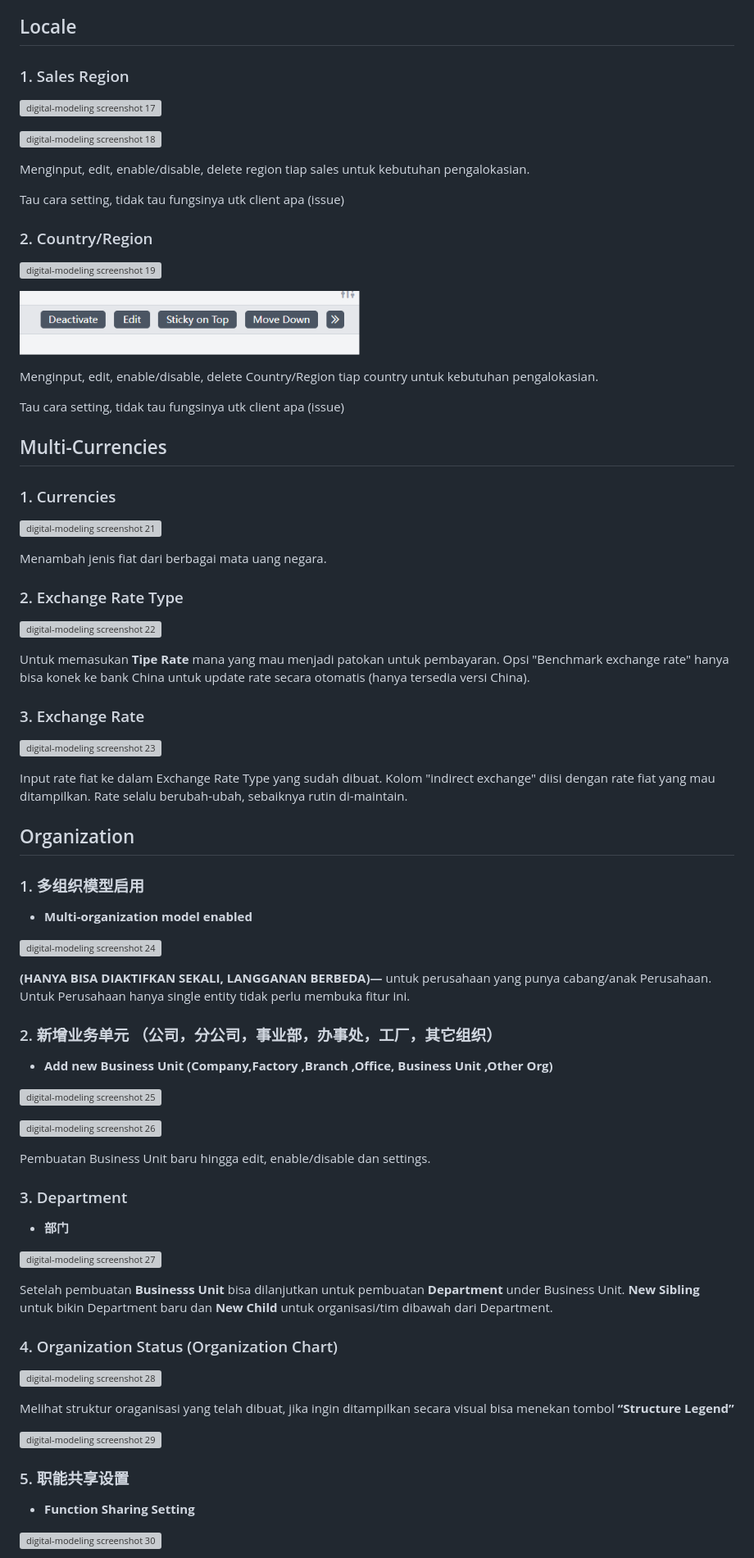
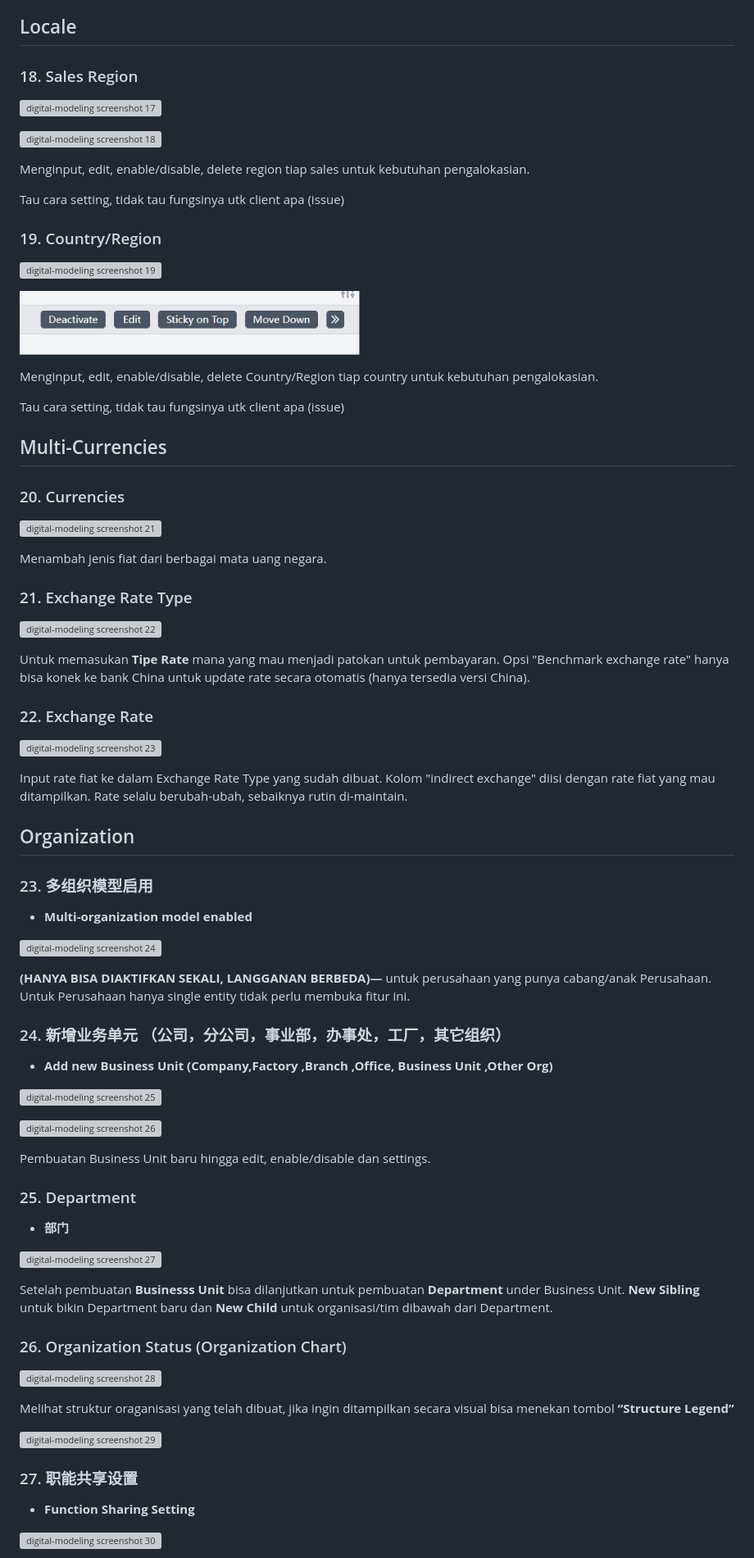
Before and after one commit to rickielvaj-cyber/Beginner-ERP-Guide, a Markdown page: content/digital-modeling.md, the part around one of its changes. Shown at 82% size. Rendered like a GitHub page; grey boxes are pictures that could not be loaded.

Commit message:
Update digital-modeling.md lewat web editor

```diff
--- a/content/digital-modeling.md
+++ b/content/digital-modeling.md
@@ -144,7 +144,7 @@ Tau fungsi, tidak tau cara menggunakannya. (issue)
 
 ## Locale
 
-### 1. Sales Region
+### 18. Sales Region
 
 ![digital-modeling screenshot 17](images/digital-modeling/digital-modeling-017.png)
 
@@ -154,7 +154,7 @@ Menginput, edit, enable/disable, delete region tiap sales untuk  kebutuhan penga
 
 Tau cara setting, tidak tau fungsinya utk client apa (issue)
 
-### 2. Country/Region
+### 19. Country/Region
 
 ![digital-modeling screenshot 19](images/digital-modeling/digital-modeling-019.png)
 
@@ -166,20 +166,20 @@ Tau cara setting, tidak tau fungsinya utk client apa (issue)
 
 ## Multi-Currencies
 
-### 1. Currencies
+### 20. Currencies
 
 ![digital-modeling screenshot 21](images/digital-modeling/digital-modeling-021.png)
 
 Menambah jenis fiat dari berbagai mata uang negara.
 
-### 2. Exchange Rate Type
+### 21. Exchange Rate Type
 
 ![digital-modeling screenshot 22](images/digital-modeling/digital-modeling-022.png)
 
 Untuk memasukan **Tipe Rate** mana yang mau menjadi patokan untuk pembayaran.
 Opsi "Benchmark exchange rate" hanya bisa konek ke bank China untuk update rate secara otomatis (hanya tersedia versi China).
 
-### 3. Exchange Rate
+### 22. Exchange Rate
 
 ![digital-modeling screenshot 23](images/digital-modeling/digital-modeling-023.png)
 
@@ -187,7 +187,7 @@ Input rate fiat ke dalam Exchange Rate Type yang sudah dibuat. Kolom "indirect e
 
 ## Organization
 
-### 1. 多组织模型启用
+### 23. 多组织模型启用
 
 - **Multi-organization model enabled**
 
@@ -195,7 +195,7 @@ Input rate fiat ke dalam Exchange Rate Type yang sudah dibuat. Kolom "indirect e
 
 **(HANYA BISA DIAKTIFKAN SEKALI, LANGGANAN BERBEDA)—** untuk perusahaan yang punya cabang/anak Perusahaan. Untuk Perusahaan hanya single entity tidak perlu membuka fitur ini.
 
-### 2. 新增业务单元 （公司，分公司，事业部，办事处，工厂，其它组织）
+### 24. 新增业务单元 （公司，分公司，事业部，办事处，工厂，其它组织）
 
 - **Add new Business Unit (Company,Factory ,Branch ,Office, Business Unit ,Other Org)**
 
@@ -205,7 +205,7 @@ Input rate fiat ke dalam Exchange Rate Type yang sudah dibuat. Kolom "indirect e
 
 Pembuatan Business Unit baru hingga edit, enable/disable dan settings.
 
-### 3. Department
+### 25. Department
 
 - **部门**
 
@@ -213,7 +213,7 @@ Pembuatan Business Unit baru hingga edit, enable/disable dan settings.
 
 Setelah pembuatan **Businesss Unit** bisa dilanjutkan untuk pembuatan **Department** under Business Unit. **New Sibling** untuk bikin Department baru dan **New Child** untuk organisasi/tim dibawah dari Department.
 
-### 4. Organization Status (Organization Chart)
+### 26. Organization Status (Organization Chart)
 
 ![digital-modeling screenshot 28](images/digital-modeling/digital-modeling-028.png)
 
@@ -221,7 +221,7 @@ Melihat struktur oraganisasi yang telah dibuat, jika ingin ditampilkan secara vi
 
 ![digital-modeling screenshot 29](images/digital-modeling/digital-modeling-029.png)
 
-### 5. 职能共享设置
+### 27. 职能共享设置
 
 - **Function Sharing Setting**
 
```
Also changed, not shown: other parts of content/digital-modeling.md (+6 -6 lines).
